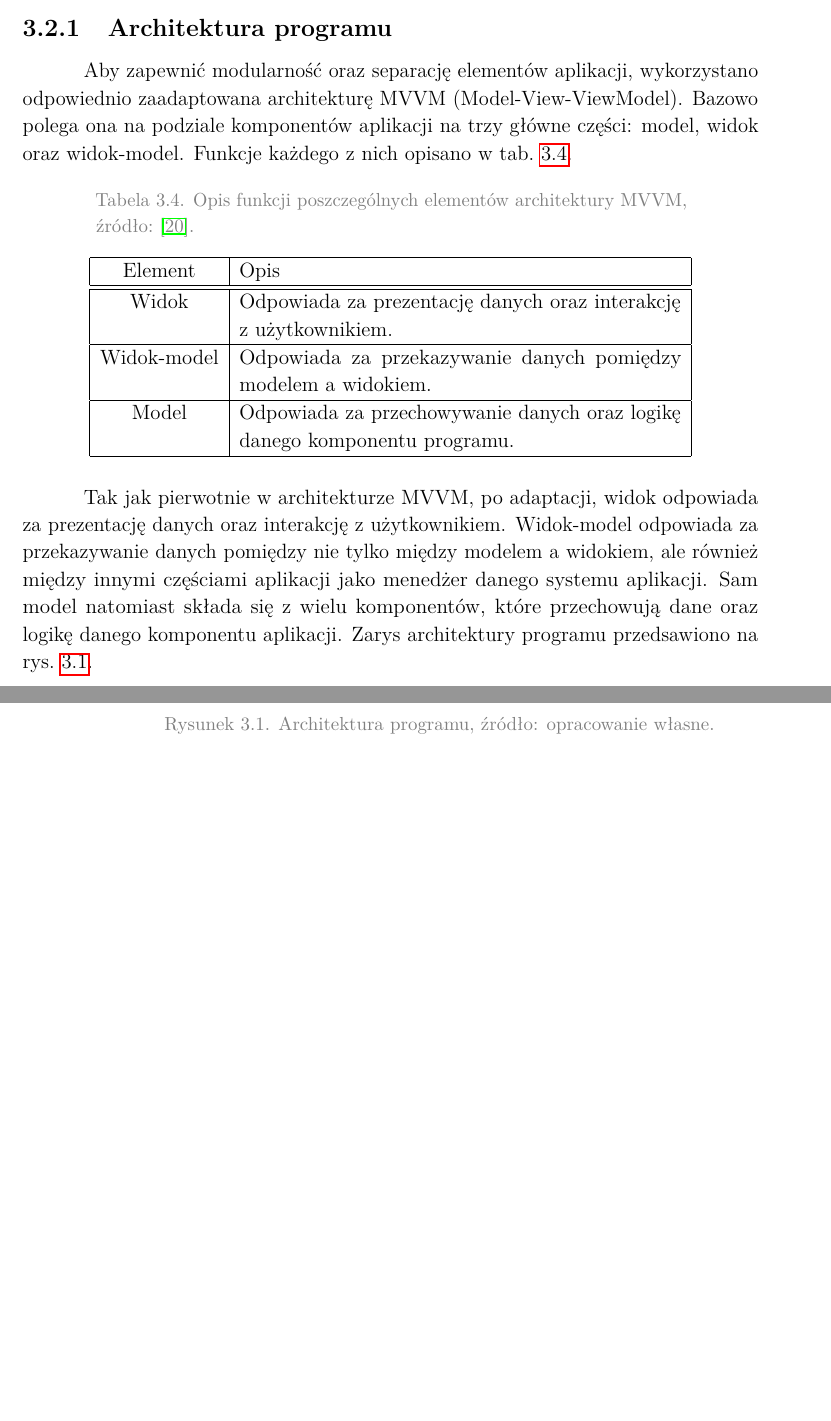
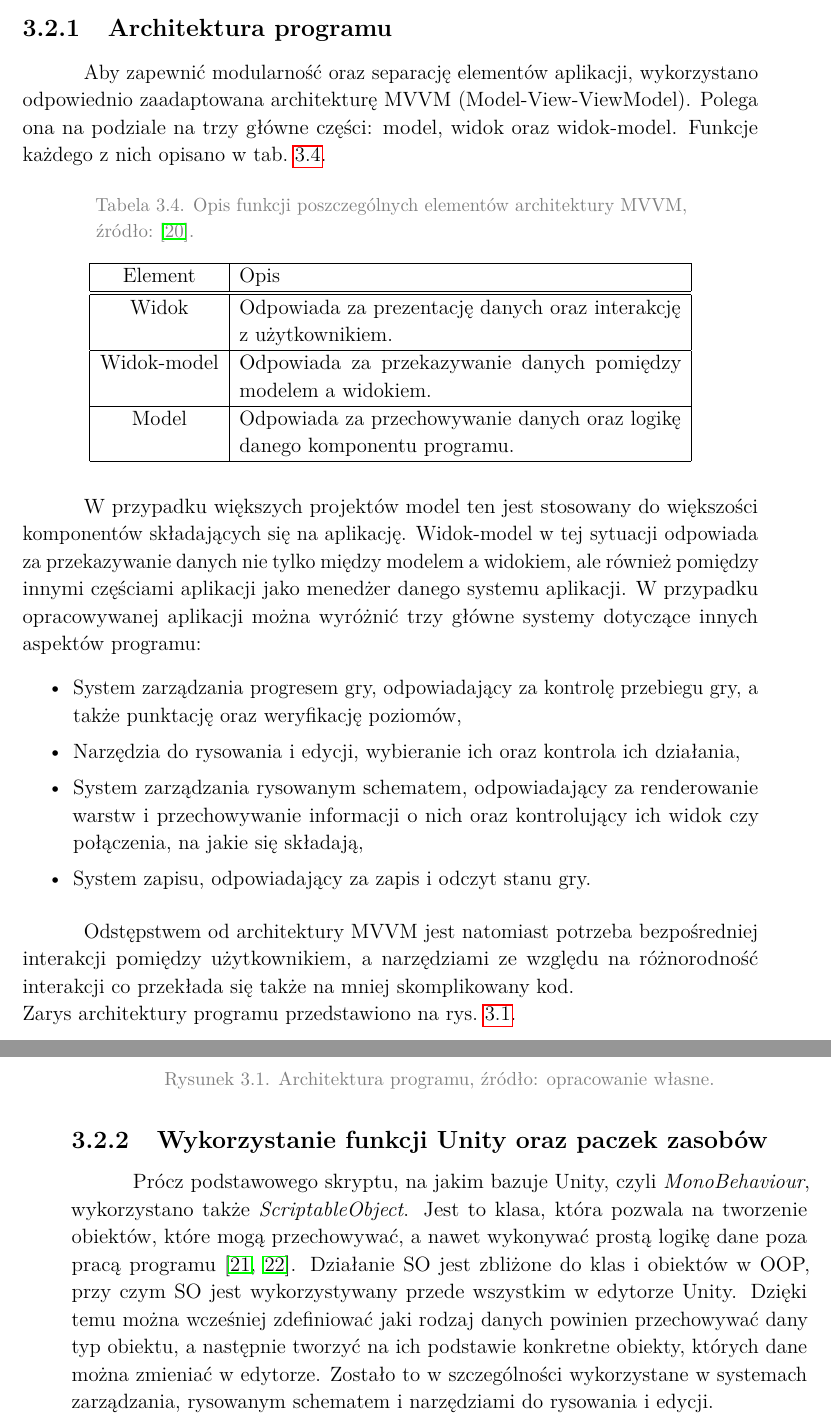
Before and after one commit to mddzi77/md_engineering_thesis, a LaTeX document (src/main.tex, which reads src/chapters/chapter3/technology.tex): two parts of pages 20 and 21 of 25, joined at a grey line, cut so that both start at the same text, the shorter picture padded with empty space. Compiled offline with pdfLaTeX.

Commit message:
- zmiana strony tytułowej, dodanie podrozdziału o unity oraz dopisanie informacji o gimpie

```diff
--- a/src/chapters/chapter3/technology.tex
+++ b/src/chapters/chapter3/technology.tex
@@ -25,7 +26,7 @@ Pozwala to na tworzenie wielu obiektów o podobnych cechach, co ułatwia pisanie
 
 Aby zapewnić modularność oraz separację elementów aplikacji,
 wykorzystano odpowiednio zaadaptowana architekturę MVVM (Model-View-ViewModel).
-Bazowo polega ona na podziale komponentów aplikacji na trzy główne części: model, widok oraz widok-model.
+Polega ona na podziale na trzy główne części: model, widok oraz widok-model.
 Funkcje każdego z nich opisano w tab.~\ref{tab:mvvm}.
 
 \begin{table}[h]
@@ -47,11 +48,27 @@ Funkcje każdego z nich opisano w tab.~\ref{tab:mvvm}.
     \end{tabular}
 \end{table}
 
-Tak jak pierwotnie w architekturze MVVM, po adaptacji,
-widok odpowiada za prezentację danych oraz interakcję z użytkownikiem.
-Widok-model odpowiada za przekazywanie danych pomiędzy nie tylko między modelem a widokiem,
-ale również między innymi częściami aplikacji jako menedżer danego systemu aplikacji.
-Sam model natomiast składa się z wielu komponentów, które przechowują dane oraz logikę danego komponentu aplikacji.
-Zarys architektury programu przedsawiono na rys.~\ref{fig:architektura}.
+%Tak jak pierwotnie w architekturze MVVM,
+%widok odpowiada za prezentację danych oraz interakcję z użytkownikiem.
+%Przy czym po adaptacji widok-model odpowiada za nie tylko przekazywanie danych nie tylko między modelem a widokiem,
+%ale również pomiędzy innymi częściami aplikacji jako menedżer danego systemu aplikacji.
+%Sam model natomiast składa się z wielu komponentów, które przechowują dane oraz logikę danego komponentu aplikacji.
+W przypadku większych projektów model ten jest stosowany do większości komponentów składających się na aplikację.
+Widok-model w tej sytuacji odpowiada za przekazywanie danych nie tylko między modelem a widokiem,
+ale również pomiędzy innymi częściami aplikacji jako menedżer danego systemu aplikacji.
+W przypadku opracowywanej aplikacji można wyróżnić trzy główne systemy dotyczące innych aspektów programu:
 
-\begin{figure}[h]
+\begin{citemize}
+    \item System zarządzania progresem gry, odpowiadający za kontrolę przebiegu gry,
+    a także punktację oraz weryfikację poziomów,
+    \item Narzędzia do rysowania i edycji, wybieranie ich oraz kontrola ich działania,
+    \item System zarządzania rysowanym schematem,
+    odpowiadający za renderowanie warstw i przechowywanie informacji o nich
+    oraz kontrolujący ich widok czy połączenia, na jakie się składają,
+    \item System zapisu, odpowiadający za zapis i odczyt stanu gry.
+\end{citemize}
+
+%zarządzanie progresem gry, narzędzia do rysowania i edycji, system zarządzania rysowanym schematem, oraz system zapisu.
+Odstępstwem od architektury MVVM jest natomiast potrzeba bezpośredniej interakcji pomiędzy użytkownikiem,
+a narzędziami ze względu na różnorodność interakcji co przekłada się także na mniej skomplikowany kod.\\
+Zarys architektury programu przedstawiono na rys.~\ref{fig:architektura}.
@@ -62,0 +83,18 @@ Zarys architektury programu przedsawiono na rys.~\ref{fig:architektura}.
+\subsection{Wykorzystanie funkcji Unity oraz paczek zasobów}
+\label{subsec:zasoby}
+
+Prócz podstawowego skryptu, na jakim bazuje Unity, czyli \textit{MonoBehaviour},
+wykorzystano także \textit{ScriptableObject}.
+Jest to klasa, która pozwala na tworzenie obiektów, które mogą przechowywać,
+a nawet wykonywać prostą logikę dane poza pracą programu~\cite{unity_csharp, scriptable_docs}.
+%Pozwala to na szczególną modularność dzięki możliwości wcześniejszego zdefiniowania danych zawartych w obiekcie
+%i co mają one robić, a następnie tworzenie obiektów na ich podstawie.
+Działanie SO jest zbliżone do klas i obiektów w OOP,
+przy czym SO jest wykorzystywany przede wszystkim w edytorze Unity.
+Dzięki temu można wcześniej zdefiniować jaki rodzaj danych powinien przechowywać dany typ obiektu,
+a następnie tworzyć na ich podstawie konkretne obiekty, których dane można zmieniać w edytorze.
+Zostało to w szczególności wykorzystane w systemach zarządzania, rysowanym schematem
+i narzędziami do rysowania i edycji.\\
+%W przypadku schematu SO przechowuje informacje o tym jak powinny wyglądać i zachowywać się warstwy,
+%natomiast do narzędzi SO zostały wykorzystane jako konfiguracje
+\indent
--- a/src/main.tex
+++ b/src/main.tex
@@ -100,11 +100,15 @@
     tabsize=1
 }
 
+% Url style
+\urlstyle{same}
+
 % Header and footer
 \fancyhf{}
 \fancyhead{}
-\fancyhead[RO,LE]{Maksymilian Dziemiańczuk}
-\fancyhead[RO,LE]{Projekt inżynierski}
+\fancyhead[L]{Maksymilian Dziemiańczuk}
+\fancyhead[R]{Projekt inżynierski}
+%\fancyhead[RO,LE]{\footnotesize Program do tworzenia schematów układów scalonych w formie gry edukacyjnej}
 \fancyfoot{}
 \fancyfoot[RO,LE]{\thepage}
 \fancyfoot[RE,LO]{\footnotesize Program do tworzenia schematów układów scalonych w formie gry edukacyjnej}
```
Also changed, not shown: src/chapters/chapter2/magic.tex (+1 -1 lines), src/chapters/chapter2/others.tex (+23 -1 lines), src/chapters/symbols_abbreviations.tex (+6 -2 lines), src/main.bib (+15 -1 lines), src/StronaTytulowa_185578.pdf, src/chapters/chapter2/img/blender.png (added), src/chapters/chapter2/img/gimp.png (added), src/chapters/chapter3/rys/arch.png, src/chapters/chapter3/technology.tex (8 more changed lines).
